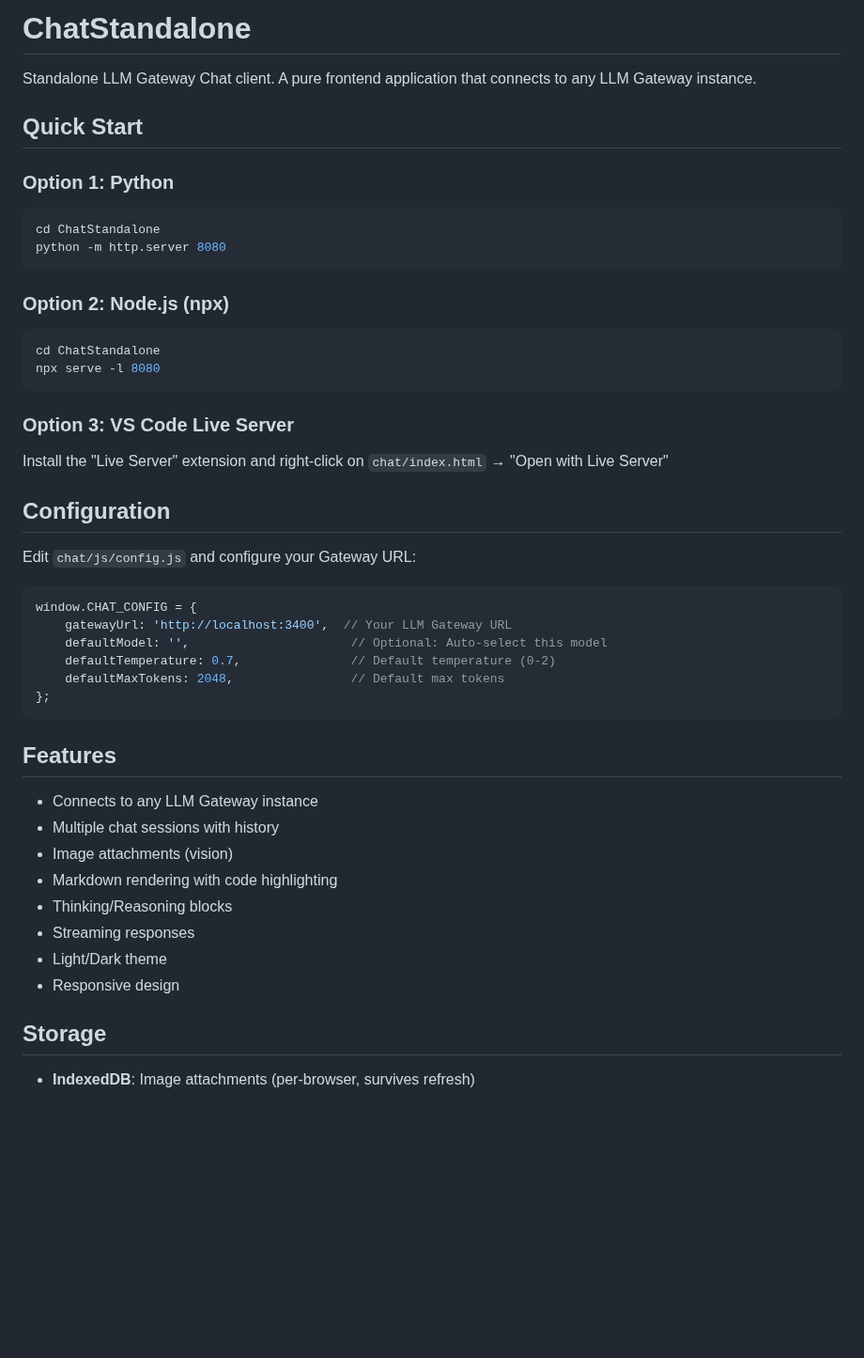
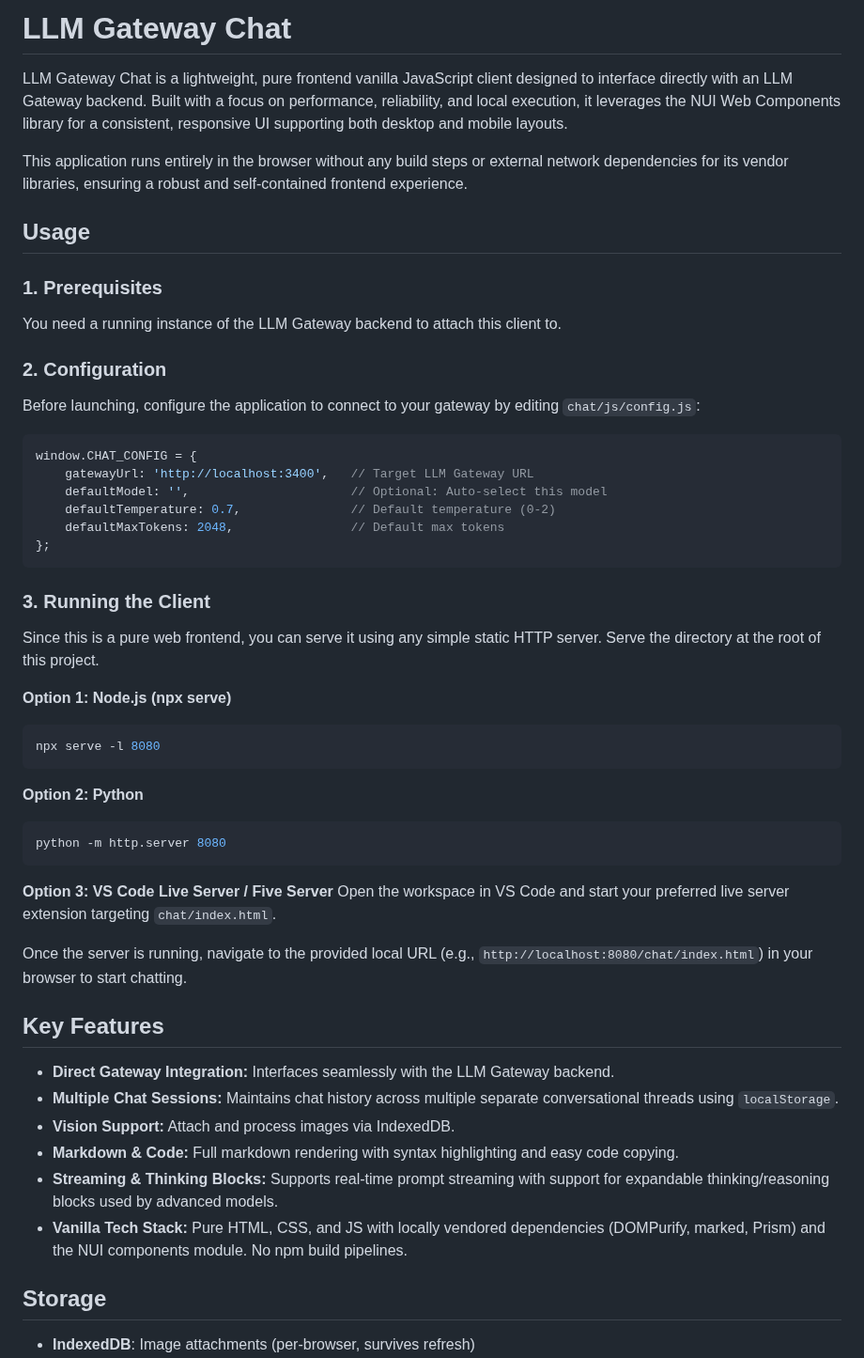
Before and after one commit to herrbasan/LLM-Gateway-Chat, a Markdown page: README.md, the part around one of its changes. Shown at 94% size. GitHub-like rendering; blank space fills up the shorter version.

Commit message:
Update README to reflect project name change and enhance usage instructions

````diff
--- a/README.md
+++ b/README.md
@@ -1,47 +1,52 @@
-# ChatStandalone
+# LLM Gateway Chat
 
-Standalone LLM Gateway Chat client. A pure frontend application that connects to any LLM Gateway instance.
+LLM Gateway Chat is a lightweight, pure frontend vanilla JavaScript client designed to interface directly with an LLM Gateway backend. Built with a focus on performance, reliability, and local execution, it leverages the NUI Web Components library for a consistent, responsive UI supporting both desktop and mobile layouts.
 
-## Quick Start
+This application runs entirely in the browser without any build steps or external network dependencies for its vendor libraries, ensuring a robust and self-contained frontend experience.
 
-### Option 1: Python
-```bash
-cd ChatStandalone
-python -m http.server 8080
-```
+## Usage
 
-### Option 2: Node.js (npx)
-```bash
-cd ChatStandalone
-npx serve -l 8080
-```
+### 1. Prerequisites
+You need a running instance of the LLM Gateway backend to attach this client to.
 
-### Option 3: VS Code Live Server
-Install the "Live Server" extension and right-click on `chat/index.html` → "Open with Live Server"
-
-## Configuration
-
-Edit `chat/js/config.js` and configure your Gateway URL:
+### 2. Configuration
+Before launching, configure the application to connect to your gateway by editing `chat/js/config.js`:
 
 ```javascript
 window.CHAT_CONFIG = {
-    gatewayUrl: 'http://localhost:3400',  // Your LLM Gateway URL
+    gatewayUrl: 'http://localhost:3400',   // Target LLM Gateway URL
     defaultModel: '',                      // Optional: Auto-select this model
     defaultTemperature: 0.7,               // Default temperature (0-2)
     defaultMaxTokens: 2048,                // Default max tokens
 };
 ```
 
-## Features
+### 3. Running the Client
+Since this is a pure web frontend, you can serve it using any simple static HTTP server. Serve the directory at the root of this project.
 
-- Connects to any LLM Gateway instance
-- Multiple chat sessions with history
-- Image attachments (vision)
-- Markdown rendering with code highlighting
-- Thinking/Reasoning blocks
-- Streaming responses
-- Light/Dark theme
-- Responsive design
+**Option 1: Node.js (npx serve)**
+```bash
+npx serve -l 8080
+```
+
+**Option 2: Python**
+```bash
+python -m http.server 8080
+```
+
+**Option 3: VS Code Live Server / Five Server**
+Open the workspace in VS Code and start your preferred live server extension targeting `chat/index.html`.
+
+Once the server is running, navigate to the provided local URL (e.g., `http://localhost:8080/chat/index.html`) in your browser to start chatting.
+
+## Key Features
+
+- **Direct Gateway Integration:** Interfaces seamlessly with the LLM Gateway backend.
+- **Multiple Chat Sessions:** Maintains chat history across multiple separate conversational threads using `localStorage`.
+- **Vision Support:** Attach and process images via IndexedDB.
+- **Markdown & Code:** Full markdown rendering with syntax highlighting and easy code copying.
+- **Streaming & Thinking Blocks:** Supports real-time prompt streaming with support for expandable thinking/reasoning blocks used by advanced models.
+- **Vanilla Tech Stack:** Pure HTML, CSS, and JS with locally vendored dependencies (DOMPurify, marked, Prism) and the NUI components module. No npm build pipelines.
 
 ## Storage
 
````
Also changed, not shown: other parts of README.md (+0 -44 lines).
